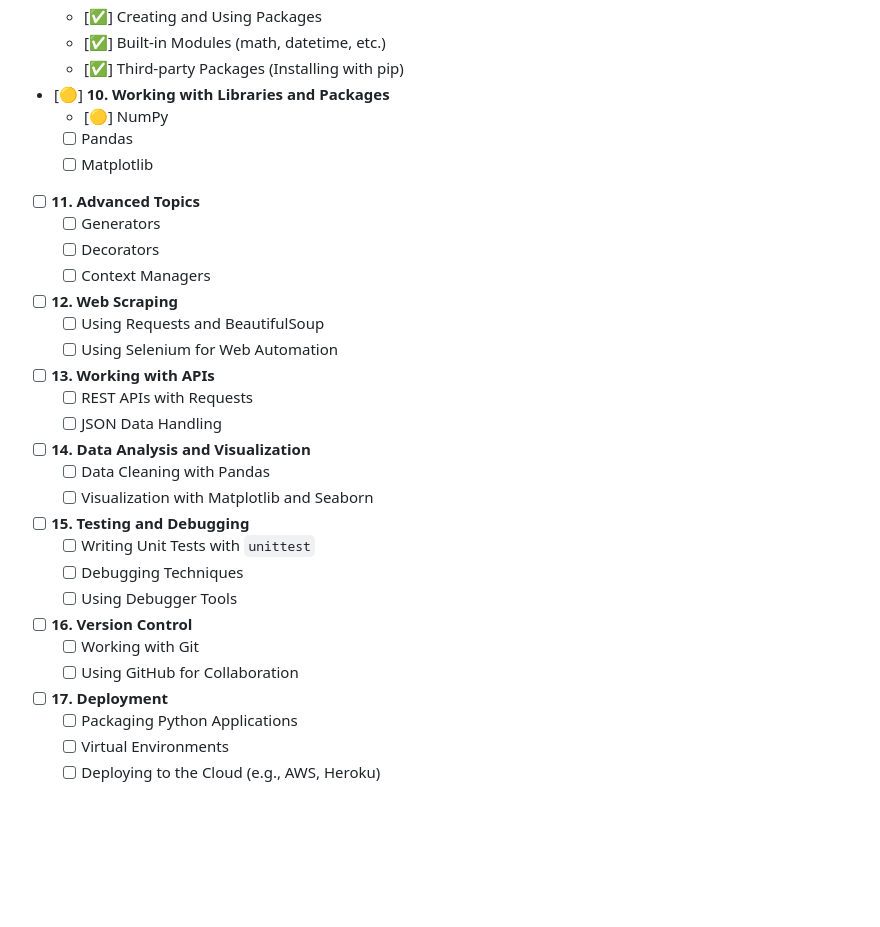
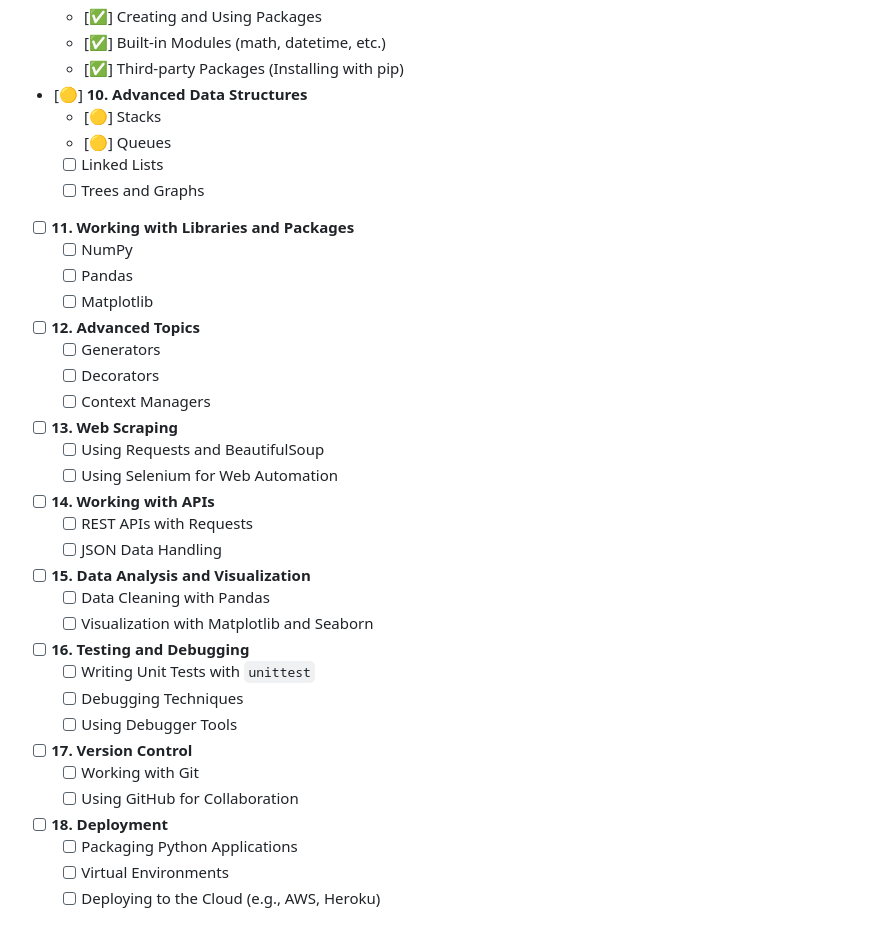
Before and after one commit to Someone-anon-coder/Python, a Markdown page: ReadMe.md, the part around the change. Rendered like a GitHub page; blank space fills up the shorter version.

```diff
--- a/ReadMe.md
+++ b/ReadMe.md
@@ -57,31 +57,36 @@ Below is the list of topics that I plan to cover, categorized from beginner to a
   - [✅] Creating and Using Packages
   - [✅] Built-in Modules (math, datetime, etc.)
   - [✅] Third-party Packages (Installing with pip)
-- [🟡] **10. Working with Libraries and Packages**
-  - [🟡] NumPy
+- [🟡] **10. Advanced Data Structures**
+  - [🟡] Stacks
+  - [🟡] Queues
+  - [ ] Linked Lists
+  - [ ] Trees and Graphs
+- [ ] **11. Working with Libraries and Packages**
+  - [ ] NumPy
   - [ ] Pandas
   - [ ] Matplotlib
-- [ ] **11. Advanced Topics**
+- [ ] **12. Advanced Topics**
   - [ ] Generators
   - [ ] Decorators
   - [ ] Context Managers
-- [ ] **12. Web Scraping**
+- [ ] **13. Web Scraping**
   - [ ] Using Requests and BeautifulSoup
   - [ ] Using Selenium for Web Automation
-- [ ] **13. Working with APIs**
+- [ ] **14. Working with APIs**
   - [ ] REST APIs with Requests
   - [ ] JSON Data Handling
-- [ ] **14. Data Analysis and Visualization**
+- [ ] **15. Data Analysis and Visualization**
   - [ ] Data Cleaning with Pandas
   - [ ] Visualization with Matplotlib and Seaborn
-- [ ] **15. Testing and Debugging**
+- [ ] **16. Testing and Debugging**
   - [ ] Writing Unit Tests with `unittest`
   - [ ] Debugging Techniques
   - [ ] Using Debugger Tools
-- [ ] **16. Version Control**
+- [ ] **17. Version Control**
   - [ ] Working with Git
   - [ ] Using GitHub for Collaboration
-- [ ] **17. Deployment**
+- [ ] **18. Deployment**
   - [ ] Packaging Python Applications
   - [ ] Virtual Environments
   - [ ] Deploying to the Cloud (e.g., AWS, Heroku)
```
